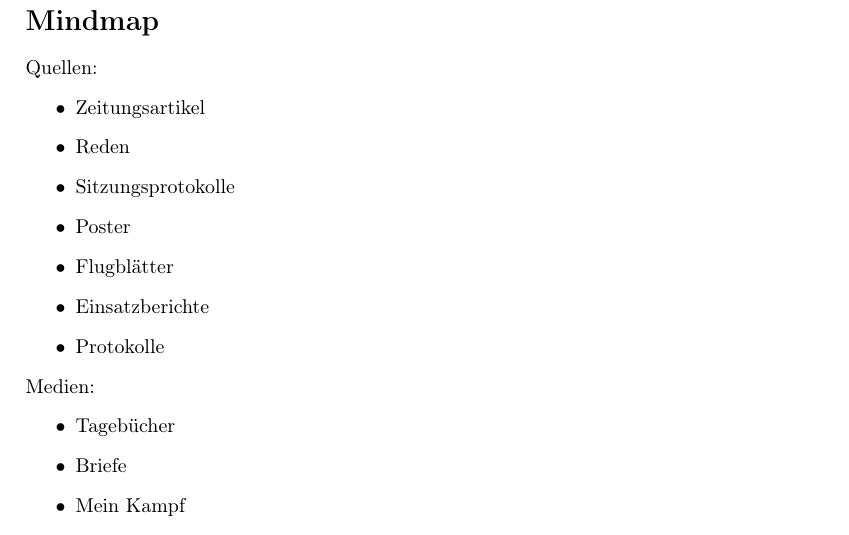
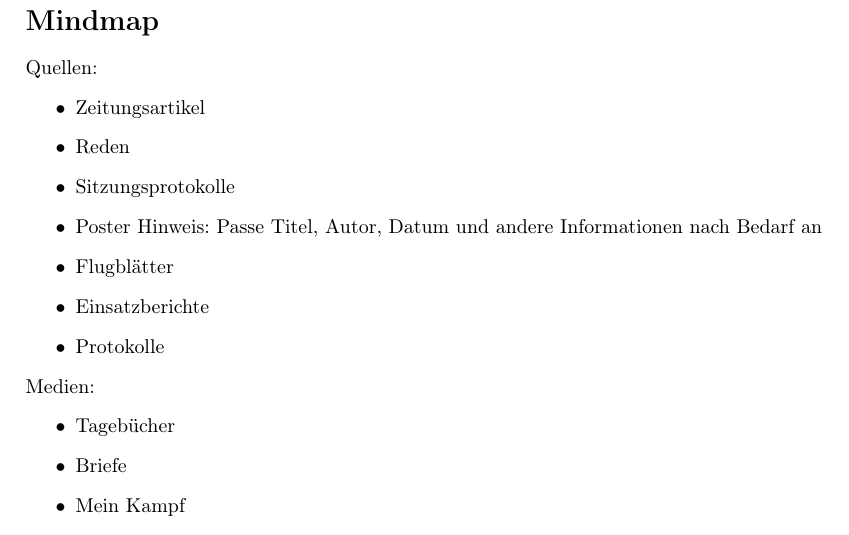
Before and after one commit to leonard-roepcke/latexEditorTests, a LaTeX document (schule/GGK/Haben-sie-es-gewusst/haben-sie-es-gewusst.tex): part of page 2 of 2, cut so that both start at the same text. Compiled offline with pdfLaTeX.

Commit message:
ggk next

```diff
--- a/schule/GGK/Haben-sie-es-gewusst/haben-sie-es-gewusst.tex
+++ b/schule/GGK/Haben-sie-es-gewusst/haben-sie-es-gewusst.tex
@@ -42,7 +42,7 @@ Quellen:
     \item Zeitungsartikel
     \item Reden
     \item Sitzungsprotokolle
-    \item Poster
+    \item Poster Hinweis: Passe Titel, Autor, Datum und andere Informationen nach Bedarf an
     \item Flugblätter
     \item Einsatzberichte
     \item Protokolle
```
Also changed, not shown: schule/GGK/Haben-sie-es-gewusst/haben-sie-es-gewusst.pdf, schule/GGK/Haben-sie-es-gewusst/haben-sie-es-gewusst.tex (2 more changed lines), 2 other files.
